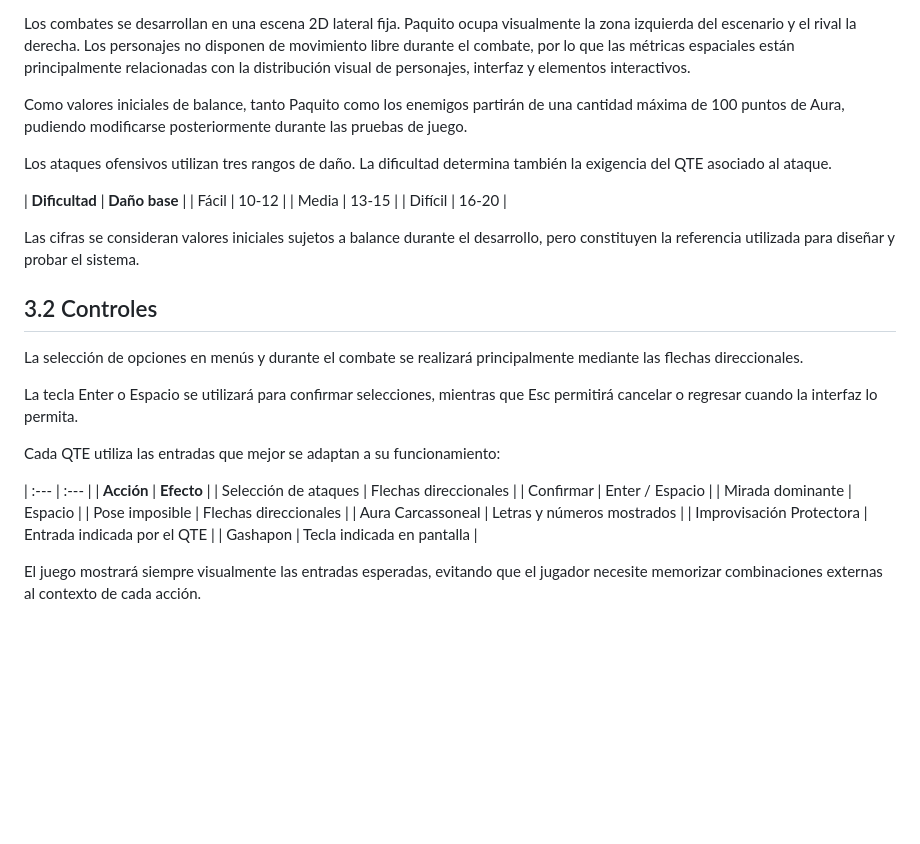
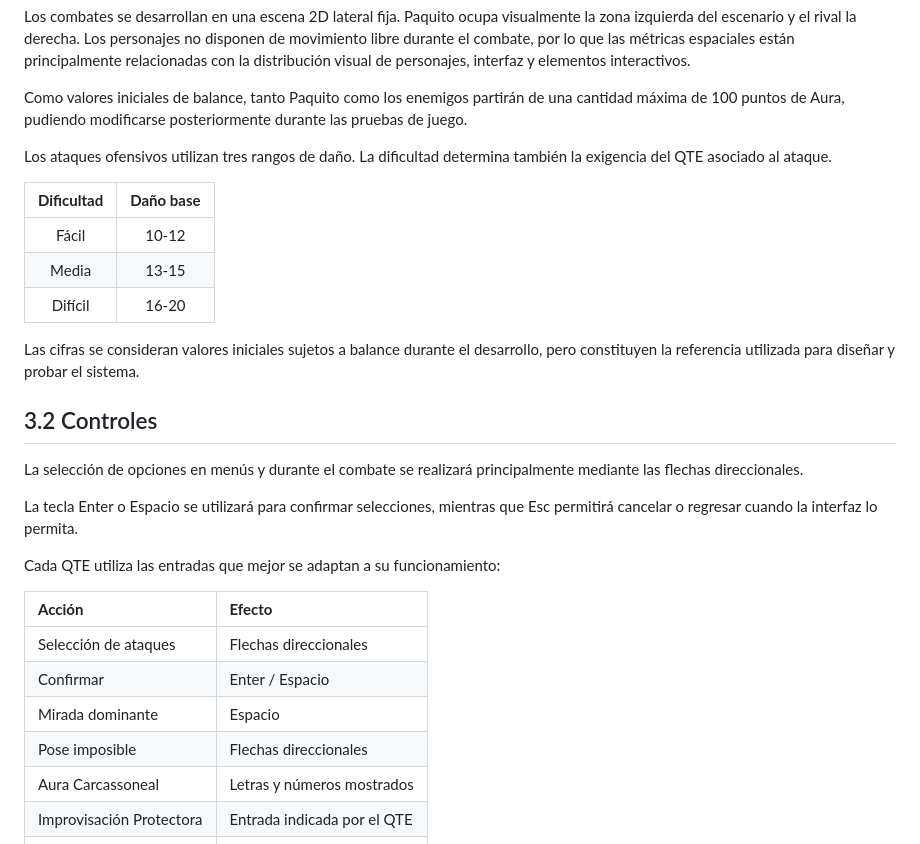
Before and after one commit to javimuno/PVLI-26-27, a Markdown page: README.md, the part around one of its changes. Rendered like a GitHub page; blank space fills up the shorter version.

Commit message:
Corrección alineación README

```diff
--- a/README.md
+++ b/README.md
@@ -113,6 +113,7 @@ Como valores iniciales de balance, tanto Paquito como los enemigos partirán de
 Los ataques ofensivos utilizan tres rangos de daño. La dificultad determina también la exigencia del QTE asociado al ataque.
 
 | **Dificultad** | **Daño base** |
+| :---: | :---: |
 | Fácil | 10-12 |
 | Media | 13-15 |
 | Difícil | 16-20 |
@@ -127,8 +128,8 @@ La tecla Enter o Espacio se utilizará para confirmar selecciones, mientras que
 
 Cada QTE utiliza las entradas que mejor se adaptan a su funcionamiento:
 
+| **Acción** | **Efecto** |
 | :--- | :--- |
-| **Acción** | **Efecto** |
 | Selección de ataques  | Flechas direccionales |
 | Confirmar | Enter / Espacio |
 | Mirada dominante | Espacio |
```
Also changed, not shown: other parts of README.md (+1 -0 lines).
